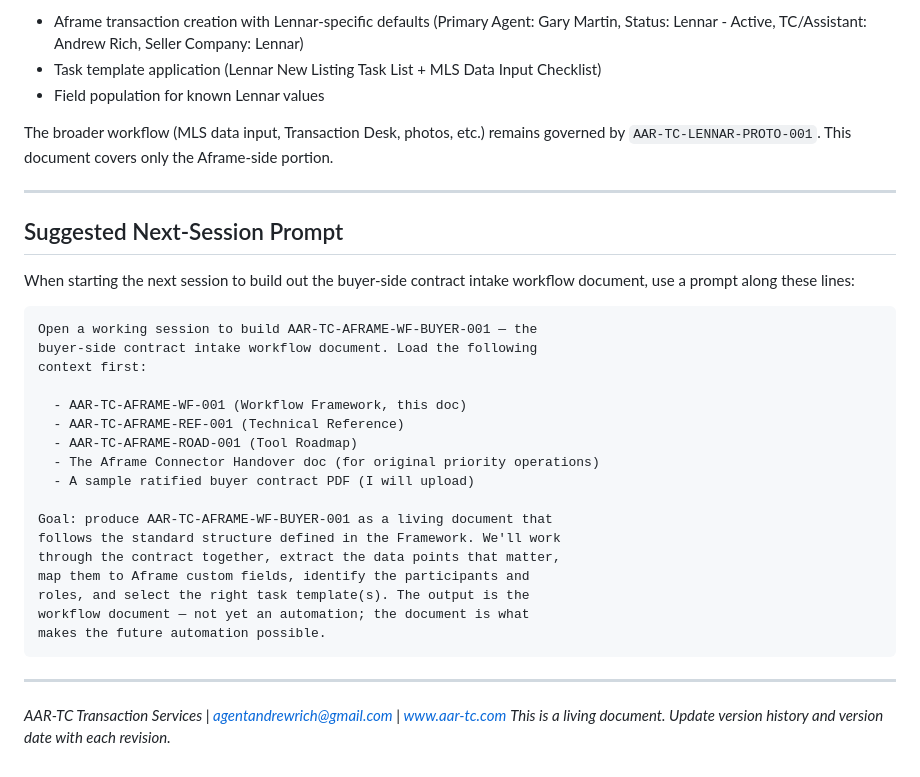
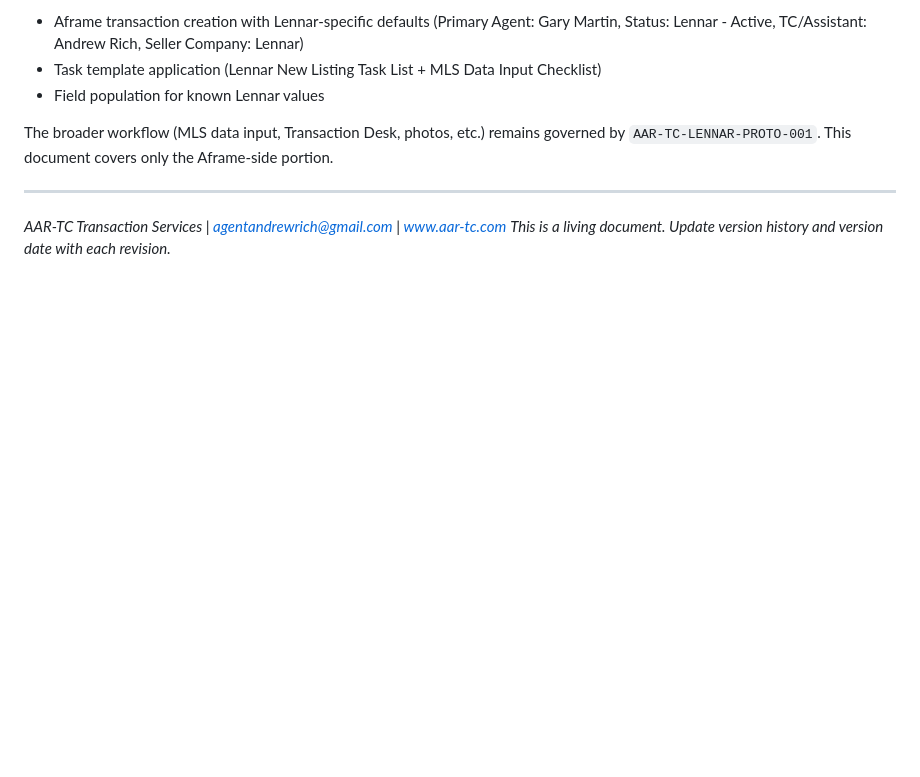
Before and after one commit to ChalkWorld/aframe-mcp-connector, a Markdown page: docs/AFRAME_TRANSACTION_WORKFLOWS_FRAMEWORK.md, the part around the change. Drawn GitHub-style; blank space fills up the shorter version.

Commit message:
WORKFLOW_FRAMEWORK — removed Suggested Next-Session Prompt section (handoff content moved to separate disposable handoff doc)
Co-authored-by: Cursor <cursoragent@cursor.com>

````diff
--- a/docs/AFRAME_TRANSACTION_WORKFLOWS_FRAMEWORK.md
+++ b/docs/AFRAME_TRANSACTION_WORKFLOWS_FRAMEWORK.md
@@ -149,31 +149,5 @@ The broader workflow (MLS data input, Transaction Desk, photos, etc.) remains go
 
 ---
 
-## Suggested Next-Session Prompt
-
-When starting the next session to build out the buyer-side contract intake workflow document, use a prompt along these lines:
-
-```
-Open a working session to build AAR-TC-AFRAME-WF-BUYER-001 — the
-buyer-side contract intake workflow document. Load the following
-context first:
-
-  - AAR-TC-AFRAME-WF-001 (Workflow Framework, this doc)
-  - AAR-TC-AFRAME-REF-001 (Technical Reference)
-  - AAR-TC-AFRAME-ROAD-001 (Tool Roadmap)
-  - The Aframe Connector Handover doc (for original priority operations)
-  - A sample ratified buyer contract PDF (I will upload)
-
-Goal: produce AAR-TC-AFRAME-WF-BUYER-001 as a living document that
-follows the standard structure defined in the Framework. We'll work
-through the contract together, extract the data points that matter,
-map them to Aframe custom fields, identify the participants and
-roles, and select the right task template(s). The output is the
-workflow document — not yet an automation; the document is what
-makes the future automation possible.
-```
-
----
-
 *AAR-TC Transaction Services | agentandrewrich@gmail.com | www.aar-tc.com*
 *This is a living document. Update version history and version date with each revision.*
````
